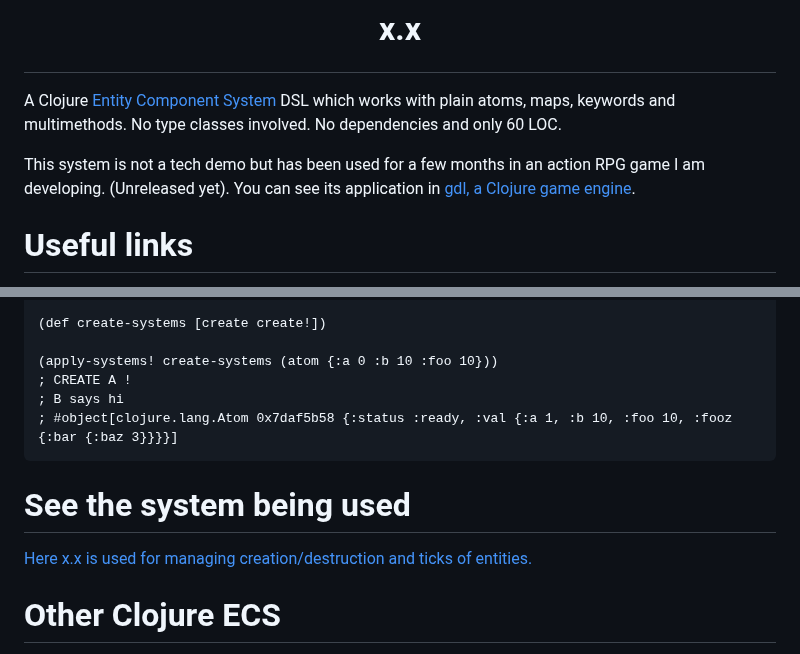
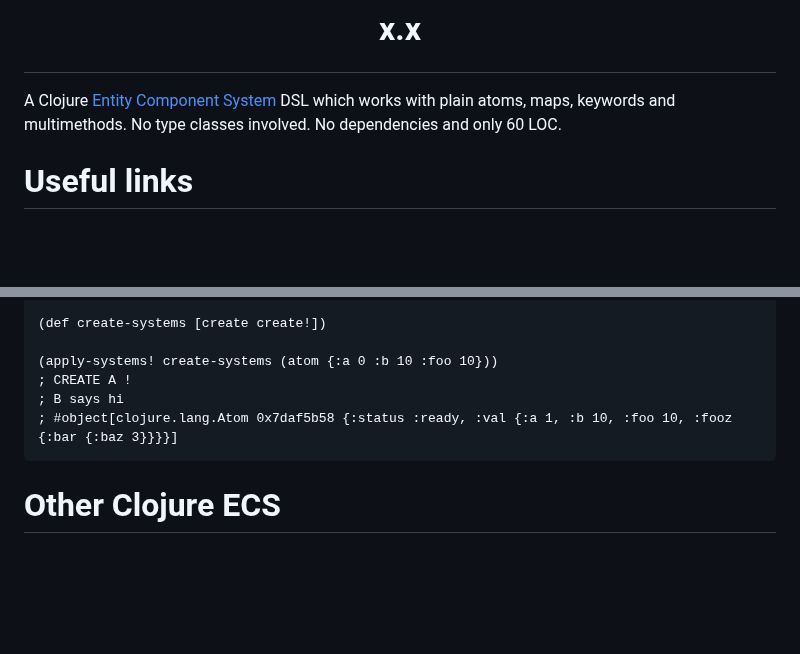
Before and after one commit to damn/core.component, a Markdown page: README.md, 2 parts joined by grey strips. GitHub-like rendering; blank space fills up the shorter version.

````diff
--- a/README.md
+++ b/README.md
@@ -5,9 +5,6 @@
 
 A Clojure [Entity Component System](https://en.wikipedia.org/wiki/Entity_component_system) DSL which works with plain atoms, maps, keywords and multimethods.
 No type classes involved. No dependencies and only 60 LOC.
-
-This system is not a tech demo but has been used for a few months in an action RPG game I am developing. (Unreleased yet).
-You can see its application in [gdl, a Clojure game engine](https://github.com/damn/gdl).
 
 # Useful links
 
@@ -102,10 +99,6 @@ Because systems are just plain multimethods which dispatch on the first argument
 ; #object[clojure.lang.Atom 0x7daf5b58 {:status :ready, :val {:a 1, :b 10, :foo 10, :fooz {:bar {:baz 3}}}}]
 ```
 
-# See the system being used
-
-[Here x.x is used for managing creation/destruction and ticks of entities.](https://github.com/damn/gdl/blob/a864c000cffb41843dce3b5575461ba098f7f921/src/gdl/ecs.clj)
-
 # Other Clojure ECS
 
 Difference to x.x: I have not tried those yet, but as far as I have researched they are using special types to wrap components/entities and not operating on plain data.
````
